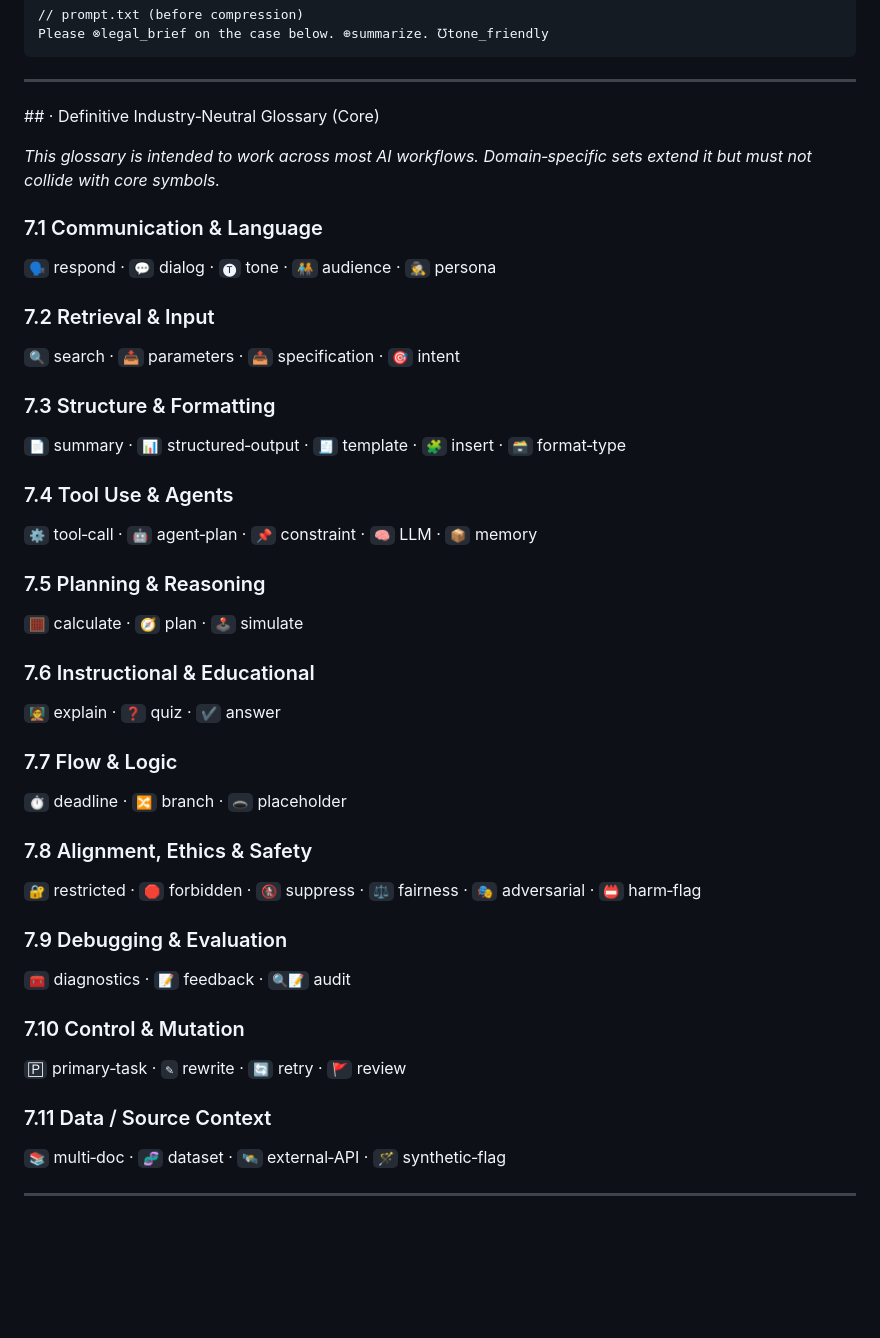
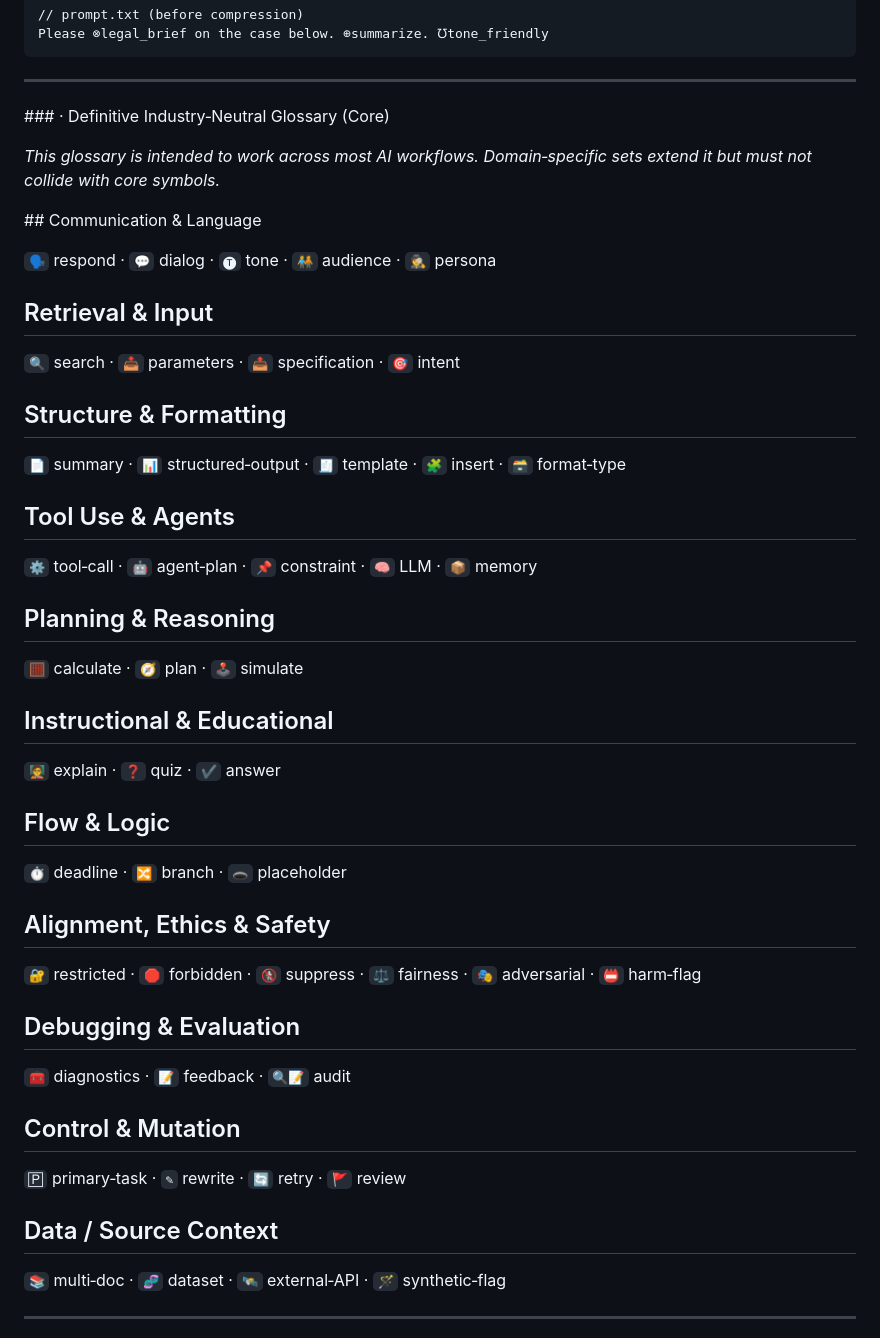
Before and after one commit to goldsteinmarcmd/psst, a Markdown page: README.md, the part around the change. GitHub-like rendering; blank space fills up the shorter version.

```diff
--- a/README.md
+++ b/README.md
@@ -78,51 +78,51 @@ Please ⊗legal_brief on the case below. ⊕summarize. ℧tone_friendly
 
 ---
 
-## · Definitive Industry‑Neutral Glossary (Core)
+### · Definitive Industry‑Neutral Glossary (Core)
 
 *This glossary is intended to work across most AI workflows. Domain‑specific sets extend it but must not collide with core symbols.*
 
-### 7.1 Communication & Language
+## Communication & Language
 
 `🗣` respond · `💬` dialog · `🅣` tone · `🧑‍🤝‍🧑` audience · `🕵️` persona
 
-### 7.2 Retrieval & Input
+## Retrieval & Input
 
 `🔍` search · `📥` parameters · `📤` specification · `🎯` intent
 
-### 7.3 Structure & Formatting
+## Structure & Formatting
 
 `📄` summary · `📊` structured‑output · `🧾` template · `🧩` insert · `🗃️` format‑type
 
-### 7.4 Tool Use & Agents
+## Tool Use & Agents
 
 `⚙️` tool‑call · `🤖` agent‑plan · `📌` constraint · `🧠` LLM · `📦` memory
 
-### 7.5 Planning & Reasoning
+## Planning & Reasoning
 
 `🧮` calculate · `🧭` plan · `🕹️` simulate
 
-### 7.6 Instructional & Educational
+## Instructional & Educational
 
 `🧑‍🏫` explain · `❓` quiz · `✔️` answer
 
-### 7.7 Flow & Logic
+## Flow & Logic
 
 `⏱` deadline · `🔀` branch · `🕳` placeholder
 
-### 7.8 Alignment, Ethics & Safety
+## Alignment, Ethics & Safety
 
 `🔐` restricted · `🛑` forbidden · `🚷` suppress · `⚖️` fairness · `🎭` adversarial · `📛` harm‑flag
 
-### 7.9 Debugging & Evaluation
+## Debugging & Evaluation
 
 `🧰` diagnostics · `📝` feedback · `🔍‍📝` audit
 
-### 7.10 Control & Mutation
+## Control & Mutation
 
 `🄿` primary‑task · `✎` rewrite · `🔄` retry · `🚩` review
 
-### 7.11 Data / Source Context
+## Data / Source Context
 
 `📚` multi‑doc · `🧬` dataset · `🛰️` external‑API · `🪄` synthetic‑flag
 
```
